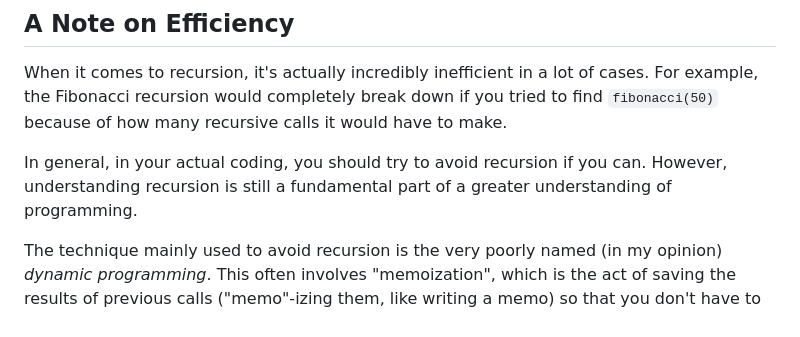
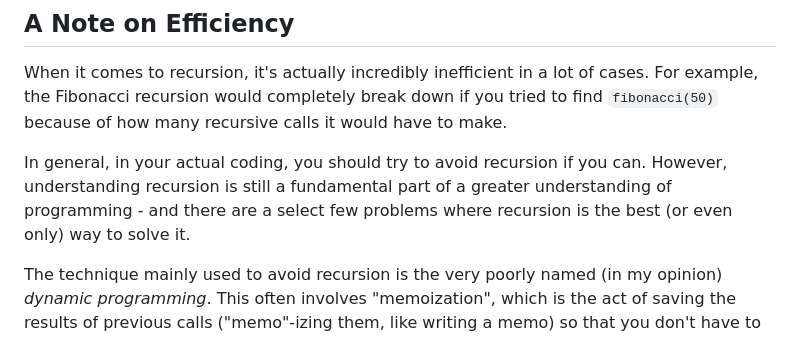
Before and after one commit to NVComputing/nvcomputingsite, a Markdown page: resources/acsl/recursion.md, the part around the change. Drawn GitHub-style.

Commit message:
recurse the update

```diff
--- a/resources/acsl/recursion.md
+++ b/resources/acsl/recursion.md
@@ -267,7 +267,8 @@ When it comes to recursion, it's actually incredibly inefficient in a lot of cas
 would completely break down if you tried to find `fibonacci(50)` because of how many recursive calls it would have to make.
 
 In general, in your actual coding, you should try to avoid recursion if you can. However, understanding recursion is still
-a fundamental part of a greater understanding of programming.
+a fundamental part of a greater understanding of programming - and there are a select few problems where recursion is the
+best (or even only) way to solve it.
 
 The technique mainly used to avoid recursion is the very poorly named (in my opinion) *dynamic programming*. This often involves
 "memoization", which is the act of saving the results of previous calls ("memo"-izing them, like writing a memo) so that you don't
```
